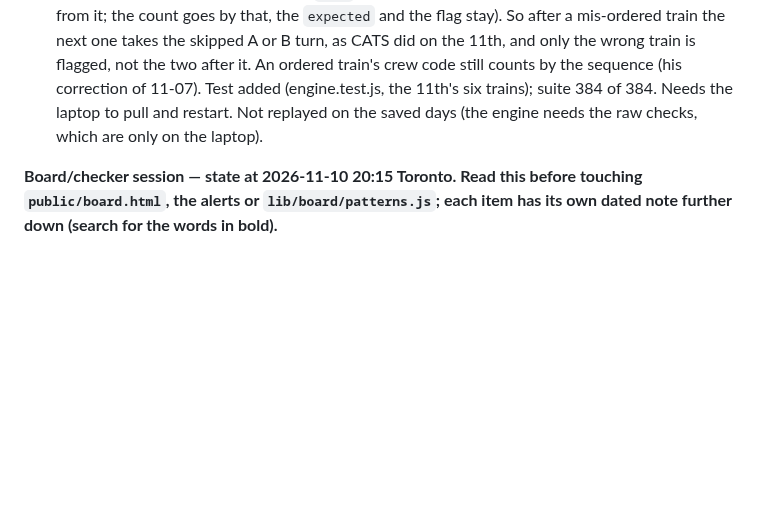
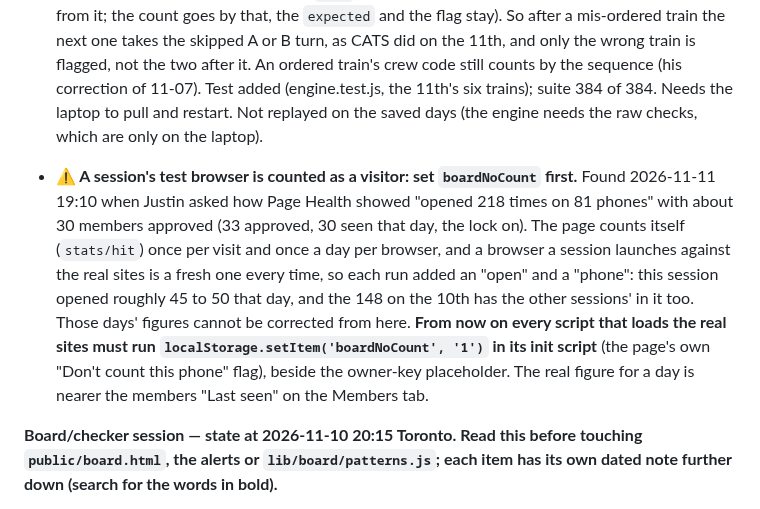
Before and after one commit to odeajust-glitch/240ca, a Markdown page: HANDOFF.md, the part around the change. Rendered like a GitHub page; blank space fills up the shorter version.

Commit message:
Handoff: session test browsers were being counted as visitors; set boardNoCount
Co-Authored-By: Claude Fable 5.2 <noreply@anthropic.com>
Claude-Session: https://claude.ai/code/session_01AP9cZsFgndNyCPsWtLyH5x

```diff
--- a/HANDOFF.md
+++ b/HANDOFF.md
@@ -504,6 +504,18 @@ trains on the Call Board).
   384. Needs the laptop to pull and restart. Not replayed on the saved days (the engine
   needs the raw checks, which are only on the laptop).
 
+- **⚠ A session's test browser is counted as a visitor: set `boardNoCount` first.** Found
+  2026-11-11 19:10 when Justin asked how Page Health showed "opened 218 times on 81
+  phones" with about 30 members approved (33 approved, 30 seen that day, the lock on).
+  The page counts itself (`stats/hit`) once per visit and once a day per browser, and a
+  browser a session launches against the real sites is a fresh one every time, so each
+  run added an "open" and a "phone": this session opened roughly 45 to 50 that day, and
+  the 148 on the 10th has the other sessions' in it too. Those days' figures cannot be
+  corrected from here. **From now on every script that loads the real sites must run
+  `localStorage.setItem('boardNoCount', '1')` in its init script** (the page's own "Don't
+  count this phone" flag), beside the owner-key placeholder. The real figure for a day is
+  nearer the members "Last seen" on the Members tab.
+
 **Board/checker session — state at 2026-11-10 20:15 Toronto. Read this before touching
 `public/board.html`, the alerts or `lib/board/patterns.js`; each item has its own dated
 note further down (search for the words in bold).**
```
